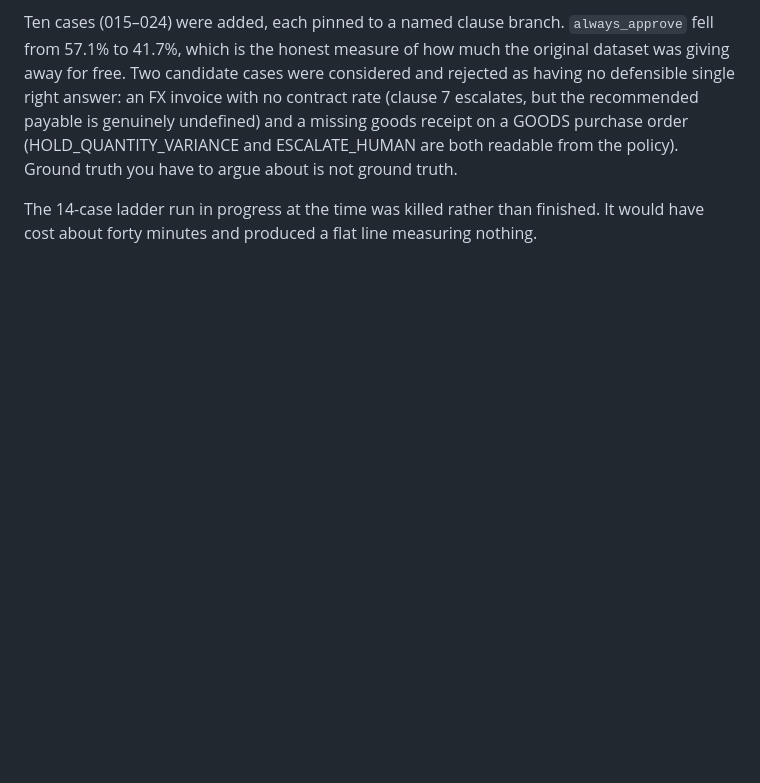
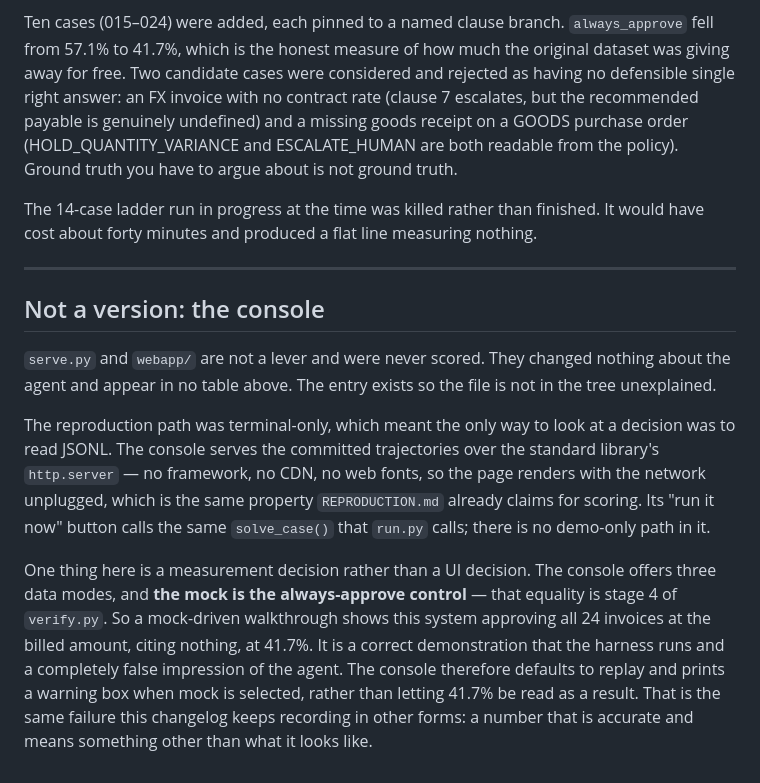
Before and after one commit to Ogheneruno/ClearQueue, a Markdown page: CHANGELOG.md, the part around the change. Drawn GitHub-style; blank space fills up the shorter version.

Commit message:
Record the console in the changelog; list VIDEO.md in the README
serve.py was in the tree with no entry explaining it. It is not a lever and
was never scored, so it goes under the existing "Not a version:" heading
alongside the dataset rebuild rather than into the ladder.

The entry carries the one part that is a measurement decision rather than a UI
decision: the console's mock mode IS the always-approve control, so a
mock-driven walkthrough reads 41.7% with every duplicate paid. Replay is the
default and mock prints a warning, because an accurate number that means
something other than what it looks like is the failure this changelog keeps
recording.

```diff
--- a/CHANGELOG.md
+++ b/CHANGELOG.md
@@ -643,3 +643,27 @@ policy). Ground truth you have to argue about is not ground truth.
 
 The 14-case ladder run in progress at the time was killed rather than finished. It would
 have cost about forty minutes and produced a flat line measuring nothing.
+
+---
+
+## Not a version: the console
+
+`serve.py` and `webapp/` are not a lever and were never scored. They changed nothing about
+the agent and appear in no table above. The entry exists so the file is not in the tree
+unexplained.
+
+The reproduction path was terminal-only, which meant the only way to look at a decision was
+to read JSONL. The console serves the committed trajectories over the standard library's
+`http.server` — no framework, no CDN, no web fonts, so the page renders with the network
+unplugged, which is the same property `REPRODUCTION.md` already claims for scoring. Its
+"run it now" button calls the same `solve_case()` that `run.py` calls; there is no
+demo-only path in it.
+
+One thing here is a measurement decision rather than a UI decision. The console offers
+three data modes, and **the mock is the always-approve control** — that equality is stage 4
+of `verify.py`. So a mock-driven walkthrough shows this system approving all 24 invoices at
+the billed amount, citing nothing, at 41.7%. It is a correct demonstration that the harness
+runs and a completely false impression of the agent. The console therefore defaults to
+replay and prints a warning box when mock is selected, rather than letting 41.7% be read as
+a result. That is the same failure this changelog keeps recording in other forms: a number
+that is accurate and means something other than what it looks like.
```
Also changed, not shown: README.md (+1 -0 lines).
